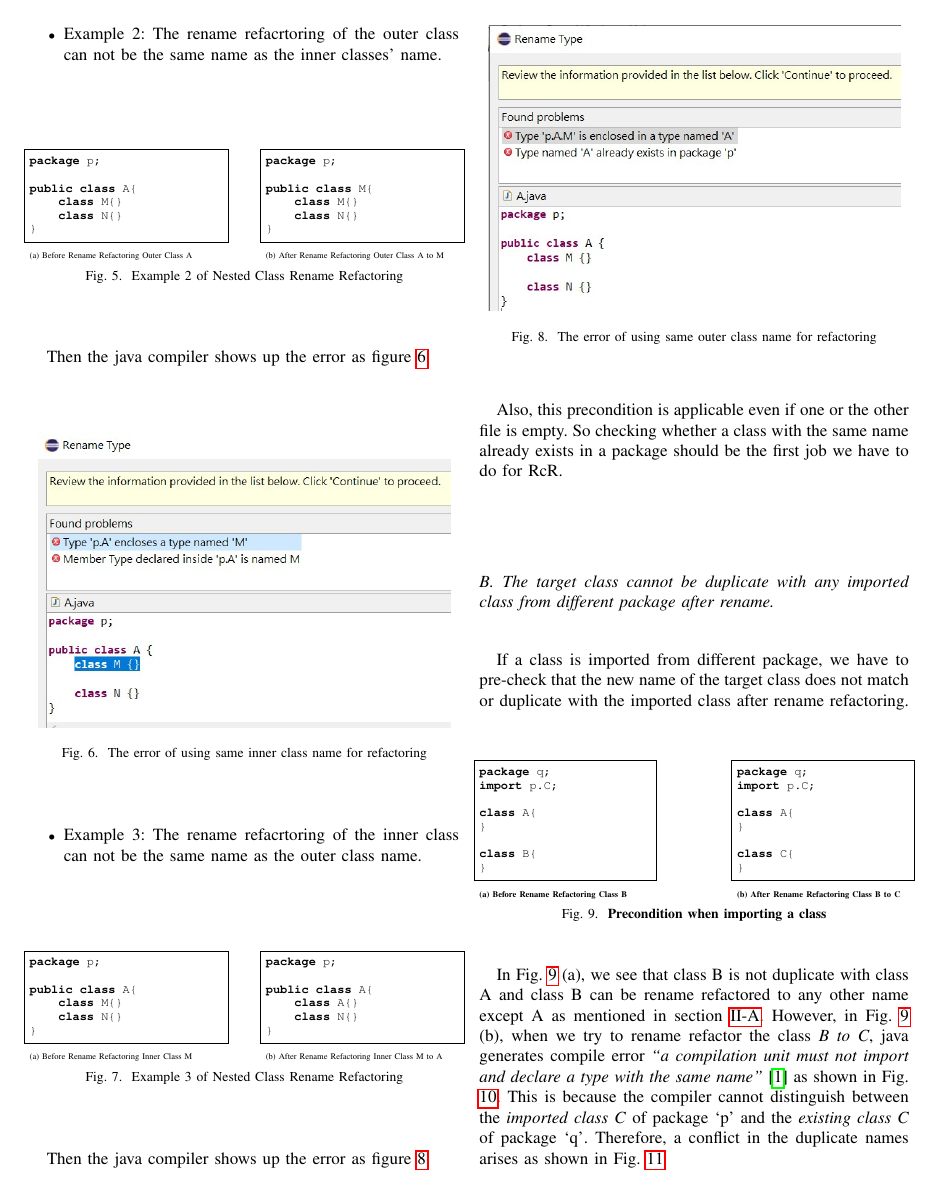
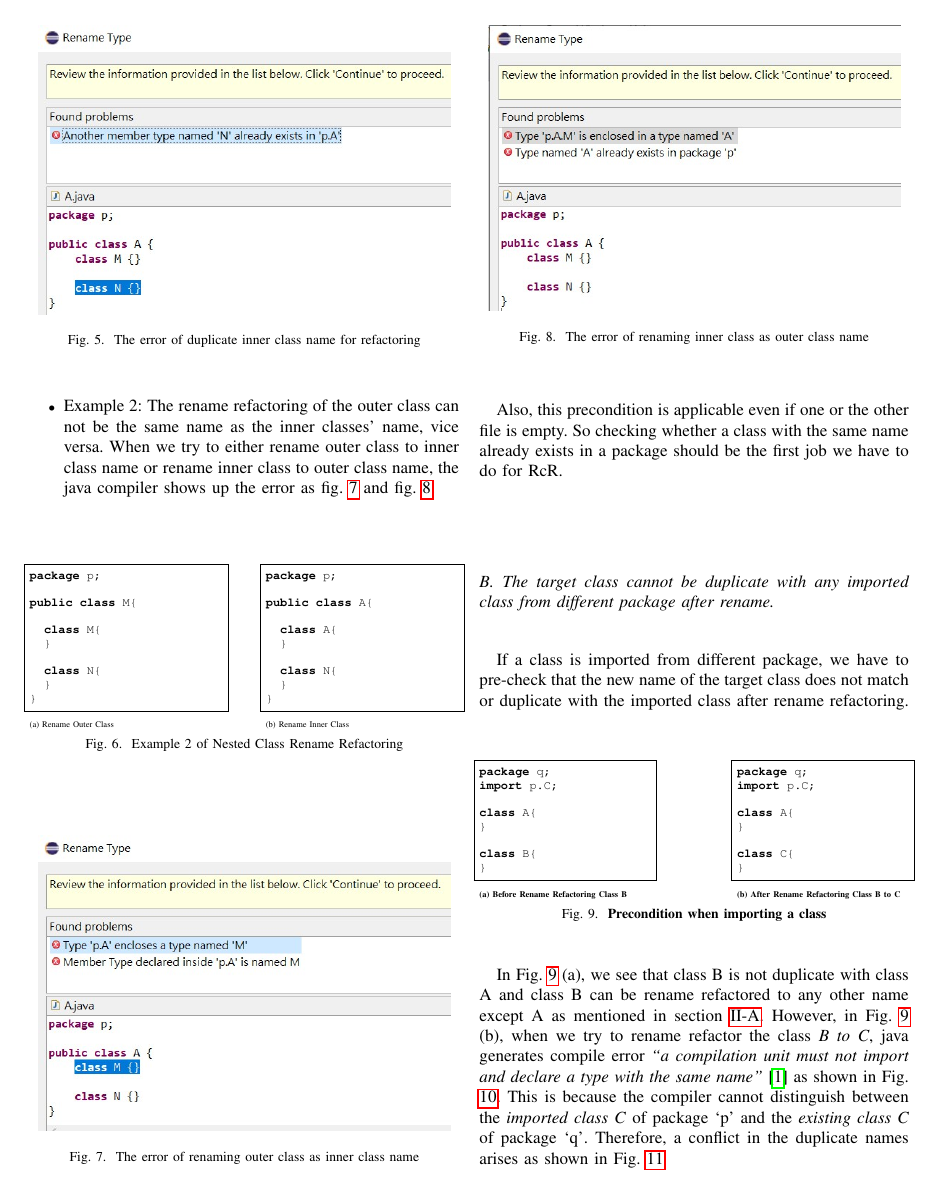
Before and after one commit to Swetchha/CSC600, a LaTeX paper (CSC600_paper.tex, which reads Precon1.tex): page 2 of 3. Compiled offline with pdfLaTeX; a missing font is replaced by an installed copy or a similar font; a LaTeX package or settings file that is missing is left out.

Commit message:
Figure output changes on 10/26

```diff
--- a/Precon1.tex
+++ b/Precon1.tex
@@ -47,3 +95,14 @@ Furthermore, this precondition is applicable to nested classes. The examples bel
+\label{fig:nestedclass1}
+\end{figure}
+
+\begin{figure}[H]
+\centerline{\includegraphics[width=85mm,scale=0.5]{NC1.jpg}}
+\caption{The error of duplicate inner class name for refactoring}
+\label{fig:NC1}
+\end{figure}
+
+\begin{itemize}
+\item Example 2: The rename refactoring of the outer class can not be the same name as the inner classes' name, vice versa. When we try to either rename outer class to inner class name or rename inner class to outer class name, the java compiler shows up the error as fig. \ref{fig:NC2} and fig. \ref{fig:NC3}.
 \end{itemize}
 
 \begin{figure}[th]
@@ -52,3 +111,10 @@ Furthermore, this precondition is applicable to nested classes. The examples bel
 \begin{lstlisting}[language=java, basicstyle=\scriptsize\ttfamily,frame=single]
 package p;
 
+public class M{
+
+  class M{
+  }
+
+  class N{
+  }
@@ -58,6 +121,6 @@ public class A{
 }
 \end{lstlisting}
-\tiny{(a) Before Rename Refactoring Inner Class M}
+\tiny{(a) Rename Outer Class}
 \end{minipage}
 \hfill
 \begin{minipage}[t]{0.45\linewidth}
@@ -65,5 +128,8 @@ public class A{
 package p;
 
 public class A{
-    class N{}
-    class N{}
+
+  class A{
+  }
+
+  class N{
@@ -83,85 +139,18 @@ Then the java compiler shows up the error as figure \ref{fig:NC1}:
-\label{fig:NC1}
-\end{figure}
-
-\begin{itemize}
-\item Example 2: The rename refacrtoring of the outer class can not be the same name as the inner classes' name.
-\end{itemize}
-
-\begin{figure}[th]
-\centering
-\begin{minipage}[t]{0.45\linewidth}
-\begin{lstlisting}[language=java, basicstyle=\scriptsize\ttfamily,frame=single]
-package p;
-
-public class A{
-    class M{}
-    class N{}
-}
-\end{lstlisting}
-\tiny{(a) Before Rename Refactoring Outer Class A}
-\end{minipage}
-\hfill
-\begin{minipage}[t]{0.45\linewidth}
-\begin{lstlisting}[language=java, basicstyle=\scriptsize\ttfamily,frame=single]
-package p;
-
-public class M{
-    class M{}
-    class N{}
-}
-\end{lstlisting}
-\tiny{(b) After Rename Refactoring Outer Class A to M}
+\tiny{(b) Rename Inner Class}
 \end{minipage}
 \caption{Example 2 of Nested Class Rename Refactoring}
 \label{fig:nestedclass2}
 \end{figure}
 
-Then the java compiler shows up the error as figure \ref{fig:NC2}:
-
 \begin{figure}[H]
 \centerline{\includegraphics[width=85mm,scale=0.5]{NC2.jpg}}
-\caption{The error of using same inner class name for refactoring}
+\caption{The error of renaming outer class as inner class name}
 \label{fig:NC2}
 \end{figure}
 
-\begin{itemize}
-\item Example 3: The rename refacrtoring of the inner class can not be the same name as the  outer class name.
-\end{itemize}
-
-\begin{figure}[th]
-\centering
-\begin{minipage}[t]{0.45\linewidth}
-\begin{lstlisting}[language=java, basicstyle=\scriptsize\ttfamily,frame=single]
-package p;
-
-public class A{
-    class M{}
-    class N{}
-}
-\end{lstlisting}
-\tiny{(a) Before Rename Refactoring Inner Class M}
-\end{minipage}
-\hfill
-\begin{minipage}[t]{0.45\linewidth}
-\begin{lstlisting}[language=java, basicstyle=\scriptsize\ttfamily,frame=single]
-package p;
-
-public class A{
-    class A{}
-    class N{}
-}
-\end{lstlisting}
-\tiny{(b) After Rename Refactoring Inner Class M to A}
-\end{minipage}
-\caption{Example 3 of Nested Class Rename Refactoring}
-\label{fig:nestedclass3}
-\end{figure}
-
-Then the java compiler shows up the error as figure \ref{fig:NC3}:
-
 \begin{figure}[H]
 \centerline{\includegraphics[width=85mm,scale=0.5]{NC3.jpg}}
-\caption{The error of using same outer class name for refactoring}
+\caption{The error of renaming inner class as outer class name}
 \label{fig:NC3}
 \end{figure}
 
```
Also changed, not shown: Precon1.tex (89 more changed lines).
